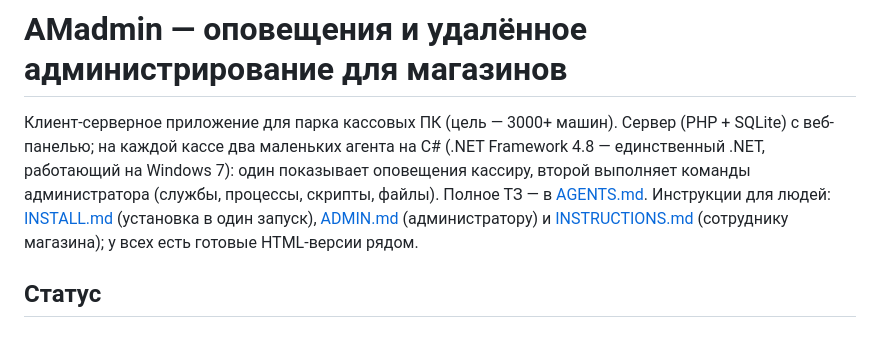
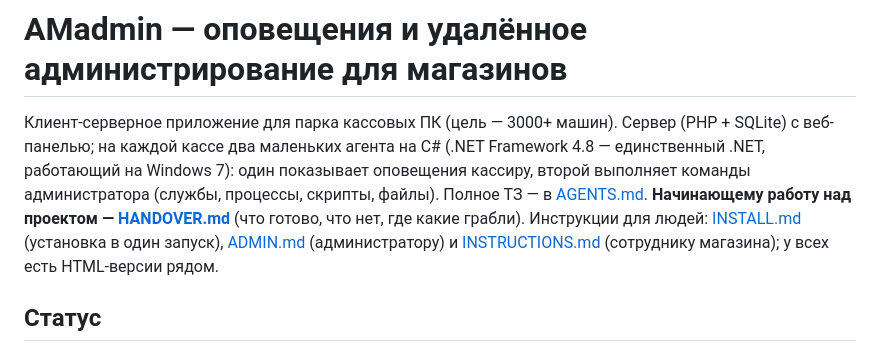
Before and after one commit to Den-Moro/AMadmin, a Markdown page: README.md, the part around the change. Rendered like a GitHub page.

Commit message:
Add HANDOVER.md: project state, layout, backlog and the pitfalls already hit
Co-Authored-By: Claude Opus 5 <noreply@anthropic.com>

```diff
--- a/README.md
+++ b/README.md
@@ -4,9 +4,10 @@
 SQLite) с веб-панелью; на каждой кассе два маленьких агента на C# (.NET Framework 4.8 —
 единственный .NET, работающий на Windows 7): один показывает оповещения кассиру, второй
 выполняет команды администратора (службы, процессы, скрипты, файлы). Полное ТЗ — в
-[AGENTS.md](AGENTS.md). Инструкции для людей: [INSTALL.md](INSTALL.md) (установка в один
-запуск), [ADMIN.md](ADMIN.md) (администратору) и [INSTRUCTIONS.md](INSTRUCTIONS.md)
-(сотруднику магазина); у всех есть готовые HTML-версии рядом.
+[AGENTS.md](AGENTS.md). **Начинающему работу над проектом — [HANDOVER.md](HANDOVER.md)**
+(что готово, что нет, где какие грабли). Инструкции для людей: [INSTALL.md](INSTALL.md)
+(установка в один запуск), [ADMIN.md](ADMIN.md) (администратору) и
+[INSTRUCTIONS.md](INSTRUCTIONS.md) (сотруднику магазина); у всех есть HTML-версии рядом.
 
 ## Статус
 
```
Also changed, not shown: HANDOVER.md (added, +135 -0 lines).
